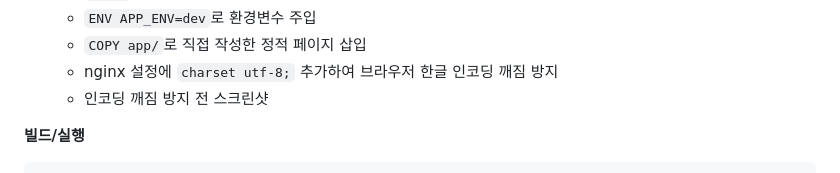
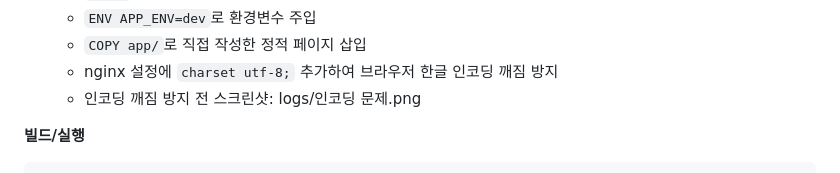
Before and after one commit to joohwan231/E1-1, a Markdown page: README.md, the part around the change. Rendered like a GitHub page.

````diff
--- a/README.md
+++ b/README.md
@@ -44,7 +44,7 @@ RUN echo "charset utf-8;" >> /etc/nginx/conf.d/charset.conf
   - `ENV APP_ENV=dev`로 환경변수 주입
   - `COPY app/`로 직접 작성한 정적 페이지 삽입
   - nginx 설정에 `charset utf-8;` 추가하여 브라우저 한글 인코딩 깨짐 방지
-  - 인코딩 깨짐 방지 전 스크린샷
+  - 인코딩 깨짐 방지 전 스크린샷: logs/인코딩 문제.png
 
 **빌드/실행**
 ```bash
````
